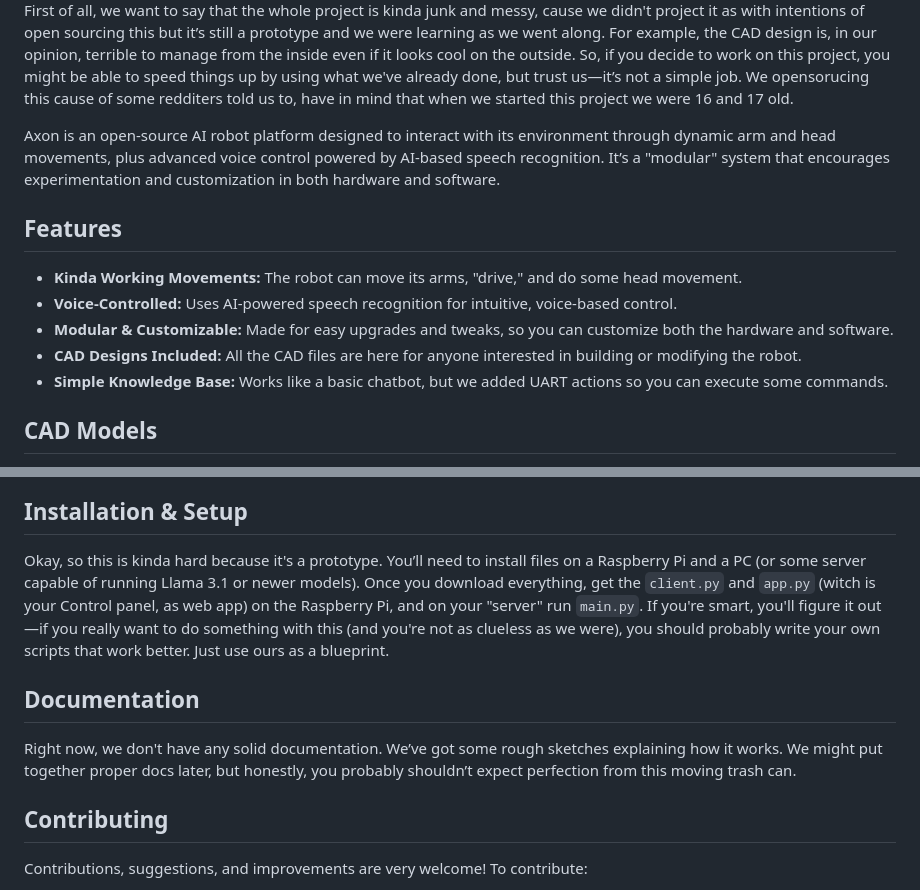
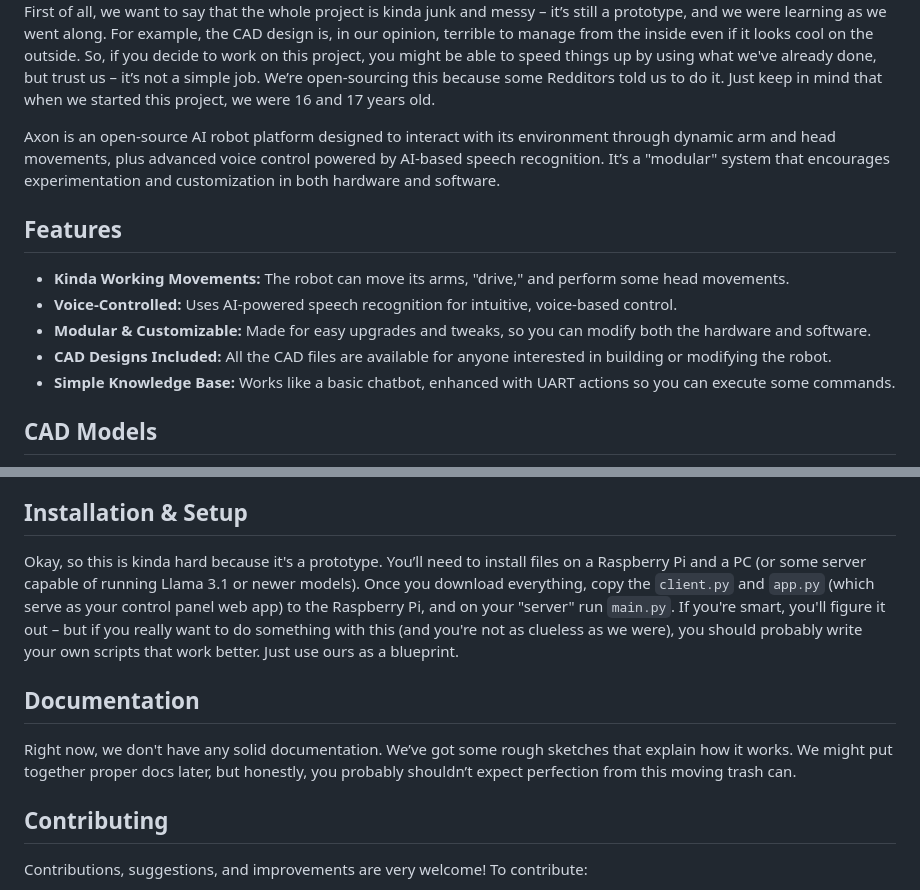
Before and after one commit to plomek/Axon-Robot, a Markdown page: README.md, 2 parts joined by grey strips. Rendered like a GitHub page.

```diff
--- a/README.md
+++ b/README.md
@@ -7,17 +5,16 @@
 </div>
 
-
-First of all, we want to say that the whole project is kinda junk and messy, cause we didn't project it as with intentions of open sourcing this but it’s still a prototype and we were learning as we went along. For example, the CAD design is, in our opinion, terrible to manage from the inside even if it looks cool on the outside. So, if you decide to work on this project, you might be able to speed things up by using what we've already done, but trust us—it’s not a simple job. We opensorucing this cause of some redditers told us to, have in mind that when we started this project we were 16 and 17 old.
+First of all, we want to say that the whole project is kinda junk and messy – it’s still a prototype, and we were learning as we went along. For example, the CAD design is, in our opinion, terrible to manage from the inside even if it looks cool on the outside. So, if you decide to work on this project, you might be able to speed things up by using what we've already done, but trust us – it’s not a simple job. We’re open-sourcing this because some Redditors told us to do it. Just keep in mind that when we started this project, we were 16 and 17 years old.
 
 Axon is an open-source AI robot platform designed to interact with its environment through dynamic arm and head movements, plus advanced voice control powered by AI-based speech recognition. It’s a "modular" system that encourages experimentation and customization in both hardware and software.
 
 ## Features
 
-- **Kinda Working Movements:** The robot can move its arms, "drive," and do some head movement.
+- **Kinda Working Movements:** The robot can move its arms, "drive," and perform some head movements.
 - **Voice-Controlled:** Uses AI-powered speech recognition for intuitive, voice-based control.
-- **Modular & Customizable:** Made for easy upgrades and tweaks, so you can customize both the hardware and software.
-- **CAD Designs Included:** All the CAD files are here for anyone interested in building or modifying the robot.
-- **Simple Knowledge Base:** Works like a basic chatbot, but we added UART actions so you can execute some commands.
+- **Modular & Customizable:** Made for easy upgrades and tweaks, so you can modify both the hardware and software.
+- **CAD Designs Included:** All the CAD files are available for anyone interested in building or modifying the robot.
+- **Simple Knowledge Base:** Works like a basic chatbot, enhanced with UART actions so you can execute some commands.
 
 ## CAD Models
 
@@ -25,11 +22,11 @@ All of the CAD files are available on [Onshape]([https://www.onshape.com](https:
 
 ## Installation & Setup
 
-Okay, so this is kinda hard because it's a prototype. You’ll need to install files on a Raspberry Pi and a PC (or some server capable of running Llama 3.1 or newer models). Once you download everything, get the `client.py` and `app.py` (witch is your Control panel, as web app) on the Raspberry Pi, and on your "server" run `main.py`. If you're smart, you'll figure it out—if you really want to do something with this (and you're not as clueless as we were), you should probably write your own scripts that work better. Just use ours as a blueprint.
+Okay, so this is kinda hard because it's a prototype. You’ll need to install files on a Raspberry Pi and a PC (or some server capable of running Llama 3.1 or newer models). Once you download everything, copy the `client.py` and `app.py` (which serve as your control panel web app) to the Raspberry Pi, and on your "server" run `main.py`. If you're smart, you'll figure it out – but if you really want to do something with this (and you're not as clueless as we were), you should probably write your own scripts that work better. Just use ours as a blueprint.
 
 ## Documentation
 
-Right now, we don't have any solid documentation. We’ve got some rough sketches explaining how it works. We might put together proper docs later, but honestly, you probably shouldn’t expect perfection from this moving trash can.
+Right now, we don't have any solid documentation. We’ve got some rough sketches that explain how it works. We might put together proper docs later, but honestly, you probably shouldn’t expect perfection from this moving trash can.
 
 ## Contributing
 
```
Also changed, not shown: other parts of README.md (+2 -4 lines).
